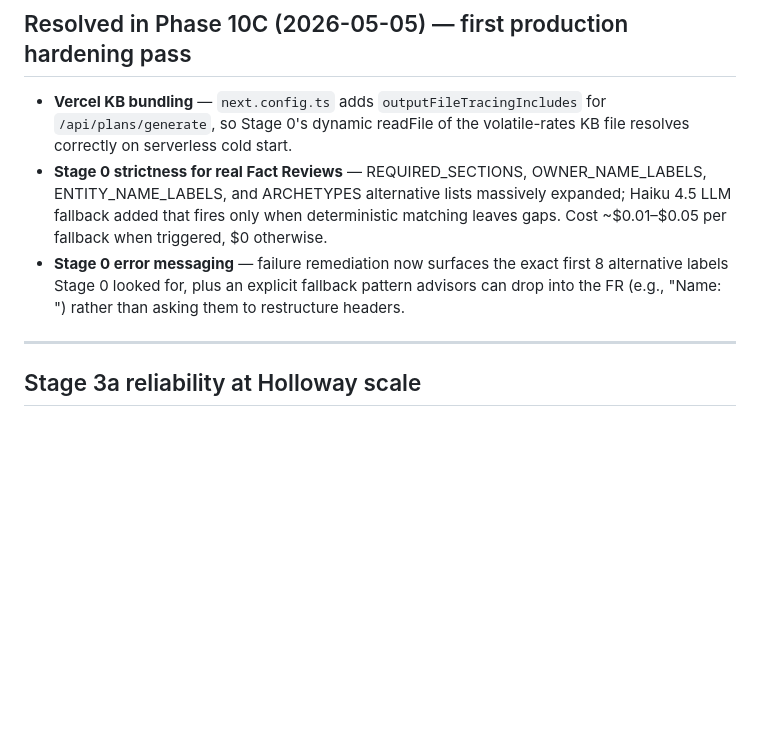
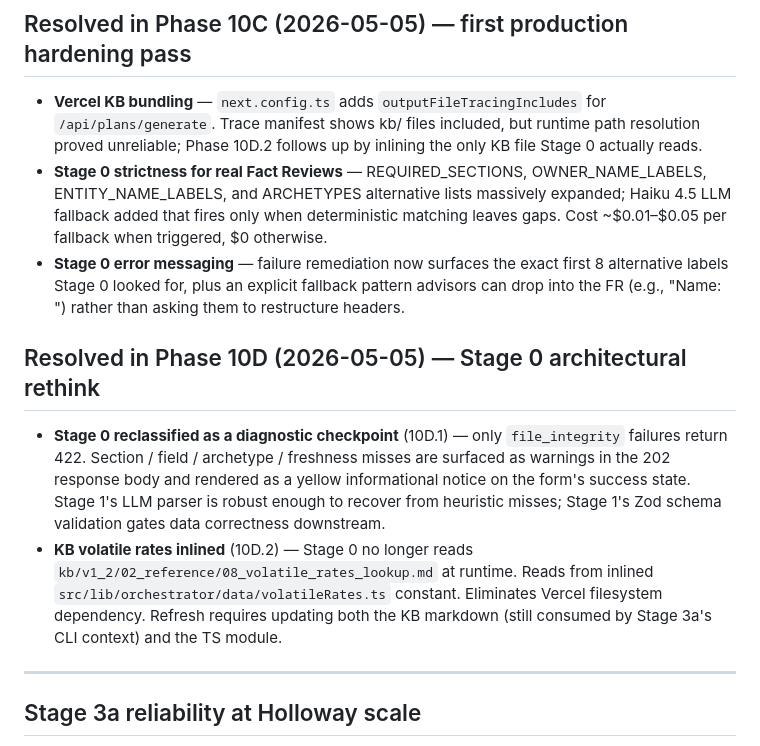
Before and after one commit to hddduffield/Axiom, a Markdown page: specs/v1_5_backlog.md, the part around the change. Drawn GitHub-style; blank space fills up the shorter version.

```diff
--- a/specs/v1_5_backlog.md
+++ b/specs/v1_5_backlog.md
@@ -29,9 +29,10 @@ spans architecture, reliability, and observability concerns.
 ## Resolved in Phase 10C (2026-05-05) — first production hardening pass
 
 - **Vercel KB bundling** — `next.config.ts` adds
-  `outputFileTracingIncludes` for `/api/plans/generate`, so Stage 0's
-  dynamic readFile of the volatile-rates KB file resolves correctly on
-  serverless cold start.
+  `outputFileTracingIncludes` for `/api/plans/generate`. Trace manifest
+  shows kb/ files included, but runtime path resolution proved
+  unreliable; Phase 10D.2 follows up by inlining the only KB file Stage
+  0 actually reads.
 - **Stage 0 strictness for real Fact Reviews** — REQUIRED_SECTIONS,
   OWNER_NAME_LABELS, ENTITY_NAME_LABELS, and ARCHETYPES alternative
   lists massively expanded; Haiku 4.5 LLM fallback added that fires
@@ -41,6 +42,22 @@ spans architecture, reliability, and observability concerns.
   exact first 8 alternative labels Stage 0 looked for, plus an explicit
   fallback pattern advisors can drop into the FR (e.g., "Name: <Full
   Name>") rather than asking them to restructure headers.
+
+## Resolved in Phase 10D (2026-05-05) — Stage 0 architectural rethink
+
+- **Stage 0 reclassified as a diagnostic checkpoint** (10D.1) — only
+  `file_integrity` failures return 422. Section / field / archetype /
+  freshness misses are surfaced as warnings in the 202 response body
+  and rendered as a yellow informational notice on the form's success
+  state. Stage 1's LLM parser is robust enough to recover from
+  heuristic misses; Stage 1's Zod schema validation gates data
+  correctness downstream.
+- **KB volatile rates inlined** (10D.2) — Stage 0 no longer reads
+  `kb/v1_2/02_reference/08_volatile_rates_lookup.md` at runtime.
+  Reads from inlined `src/lib/orchestrator/data/volatileRates.ts`
+  constant. Eliminates Vercel filesystem dependency. Refresh requires
+  updating both the KB markdown (still consumed by Stage 3a's CLI
+  context) and the TS module.
 
 ---
 
```
Also changed, not shown: AGENTS.md (+68 -0 lines).
